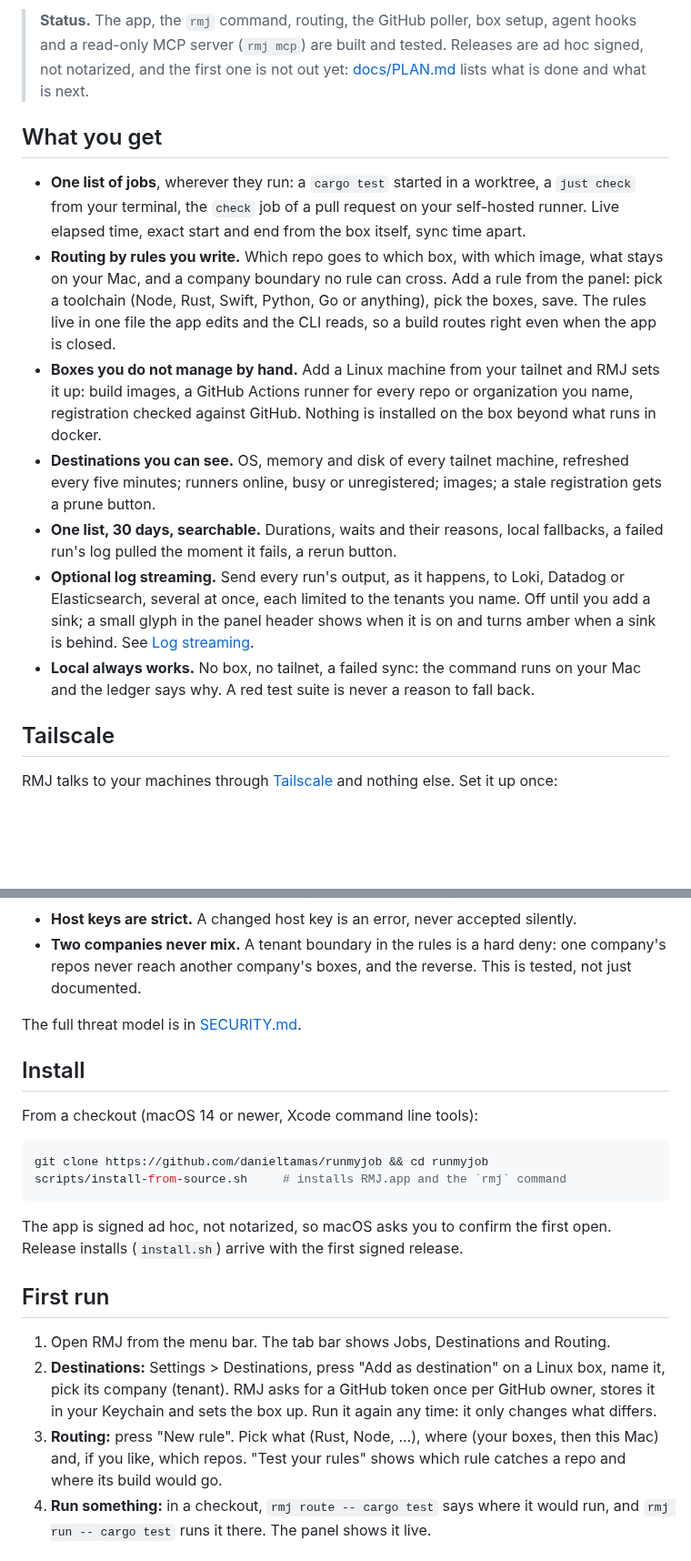
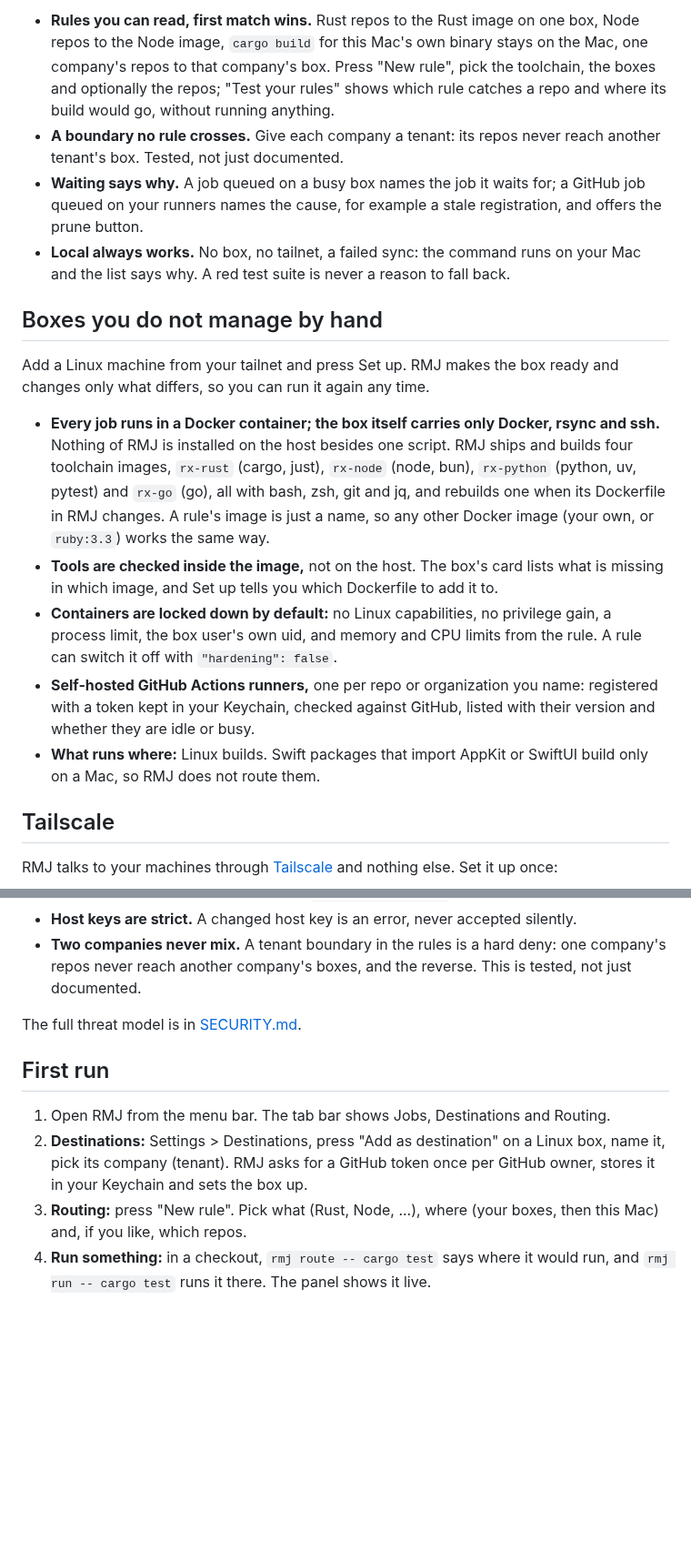
Before and after one commit to danieltamas/runmyjob, a Markdown page: README.md, 2 parts joined by grey strips. Shown at 91% size. GitHub-like rendering; blank space fills up the shorter version.

````diff
--- a/README.md
+++ b/README.md
@@ -44,29 +63,32 @@ flowchart LR
 
-> **Status.** The app, the `rmj` command, routing, the GitHub poller, box setup, agent hooks and a read-only MCP
-> server (`rmj mcp`) are built and tested. Releases are ad hoc signed, not notarized, and the first one is not out yet:
-> [docs/PLAN.md](docs/PLAN.md) lists what is done and what is next.
+- **Rules you can read, first match wins.** Rust repos to the Rust image on one box, Node repos to the Node image,
+  `cargo build` for this Mac's own binary stays on the Mac, one company's repos to that company's box. Press "New
+  rule", pick the toolchain, the boxes and optionally the repos; "Test your rules" shows which rule catches a repo and
+  where its build would go, without running anything.
+- **A boundary no rule crosses.** Give each company a tenant: its repos never reach another tenant's box. Tested, not
+  just documented.
+- **Waiting says why.** A job queued on a busy box names the job it waits for; a GitHub job queued on your runners names
+  the cause, for example a stale registration, and offers the prune button.
+- **Local always works.** No box, no tailnet, a failed sync: the command runs on your Mac and the list says why. A
+  red test suite is never a reason to fall back.
 
-## What you get
+## Boxes you do not manage by hand
 
-- **One list of jobs**, wherever they run: a `cargo test` started in a worktree, a `just check` from
-  your terminal, the `check` job of a pull request on your self-hosted runner. Live elapsed time,
-  exact start and end from the box itself, sync time apart.
-- **Routing by rules you write.** Which repo goes to which box, with which image, what stays on your
-  Mac, and a company boundary no rule can cross. Add a rule from the panel: pick a toolchain (Node,
-  Rust, Swift, Python, Go or anything), pick the boxes, save. The rules live in one file the app edits
-  and the CLI reads, so a build routes right even when the app is closed.
-- **Boxes you do not manage by hand.** Add a Linux machine from your tailnet and RMJ sets it up:
-  build images, a GitHub Actions runner for every repo or organization you name, registration
-  checked against GitHub. Nothing is installed on the box beyond what runs in docker.
-- **Destinations you can see.** OS, memory and disk of every tailnet machine, refreshed every five
-  minutes; runners online, busy or unregistered; images; a stale registration gets a prune button.
-- **One list, 30 days, searchable.** Durations, waits and their reasons, local fallbacks, a failed run's log
-  pulled the moment it fails, a rerun button.
-- **Optional log streaming.** Send every run's output, as it happens, to Loki, Datadog or Elasticsearch,
-  several at once, each limited to the tenants you name. Off until you add a sink; a small glyph in the
-  panel header shows when it is on and turns amber when a sink is behind. See [Log streaming](#log-streaming).
-- **Local always works.** No box, no tailnet, a failed sync: the command runs on your Mac and the
-  ledger says why. A red test suite is never a reason to fall back.
+Add a Linux machine from your tailnet and press Set up. RMJ makes the box ready and changes only what differs, so you can
+run it again any time.
+
+- **Every job runs in a Docker container; the box itself carries only Docker, rsync and ssh.** Nothing of RMJ is
+  installed on the host besides one script. RMJ ships and builds four toolchain images, `rx-rust` (cargo, just), `rx-node` (node, bun), `rx-python` (python, uv,
+  pytest) and `rx-go` (go), all with bash, zsh, git and jq, and rebuilds one when its Dockerfile in RMJ changes. A rule's
+  image is just a name, so any other Docker image (your own, or `ruby:3.3`) works the same way.
+- **Tools are checked inside the image,** not on the host. The box's card lists what is missing in which image, and
+  Set up tells you which Dockerfile to add it to.
+- **Containers are locked down by default:** no Linux capabilities, no privilege gain, a process limit, the box user's
+  own uid, and memory and CPU limits from the rule. A rule can switch it off with `"hardening": false`.
+- **Self-hosted GitHub Actions runners,** one per repo or organization you name: registered with a token kept in your
+  Keychain, checked against GitHub, listed with their version and whether they are idle or busy.
+- **What runs where:** Linux builds. Swift packages that import AppKit or SwiftUI build only on a Mac, so RMJ does not
+  route them.
 
 ## Tailscale
 
@@ -102,26 +124,14 @@ behind a public address, so RMJ has no public-IP mode and no fallback transport
 
 The full threat model is in [SECURITY.md](SECURITY.md).
 
-## Install
-
-From a checkout (macOS 14 or newer, Xcode command line tools):
-
-```bash
-git clone https://github.com/danieltamas/runmyjob && cd runmyjob
-scripts/install-from-source.sh     # installs RMJ.app and the `rmj` command
-```
-
-The app is signed ad hoc, not notarized, so macOS asks you to confirm the first open. Release
-installs (`install.sh`) arrive with the first signed release.
-
 ## First run
 
 1. Open RMJ from the menu bar. The tab bar shows Jobs, Destinations and Routing.
 2. **Destinations:** Settings > Destinations, press "Add as destination" on a Linux box, name it,
    pick its company (tenant). RMJ asks for a GitHub token once per GitHub owner, stores it in your
-   Keychain and sets the box up. Run it again any time: it only changes what differs.
+   Keychain and sets the box up.
 3. **Routing:** press "New rule". Pick what (Rust, Node, ...), where (your boxes, then this Mac) and,
-   if you like, which repos. "Test your rules" shows which rule catches a repo and where its build would go.
+   if you like, which repos.
 4. **Run something:** in a checkout, `rmj route -- cargo test` says where it would run, and
    `rmj run -- cargo test` runs it there. The panel shows it live.
 
````
Also changed, not shown: other parts of README.md (+42 -23 lines), docs/ARCHITECTURE.md (+1 -1 lines), docs/ROUTING.md (+1 -1 lines), docs/reviews/images-python-go-2026-10-30.md (added, +7 -0 lines), docs/assets/destinations.png (deleted), docs/assets/hero.png (added), docs/assets/jobs.png (deleted), docs/assets/routing-queue.png (added), docs/assets/routing.png (deleted), 10 other files.
